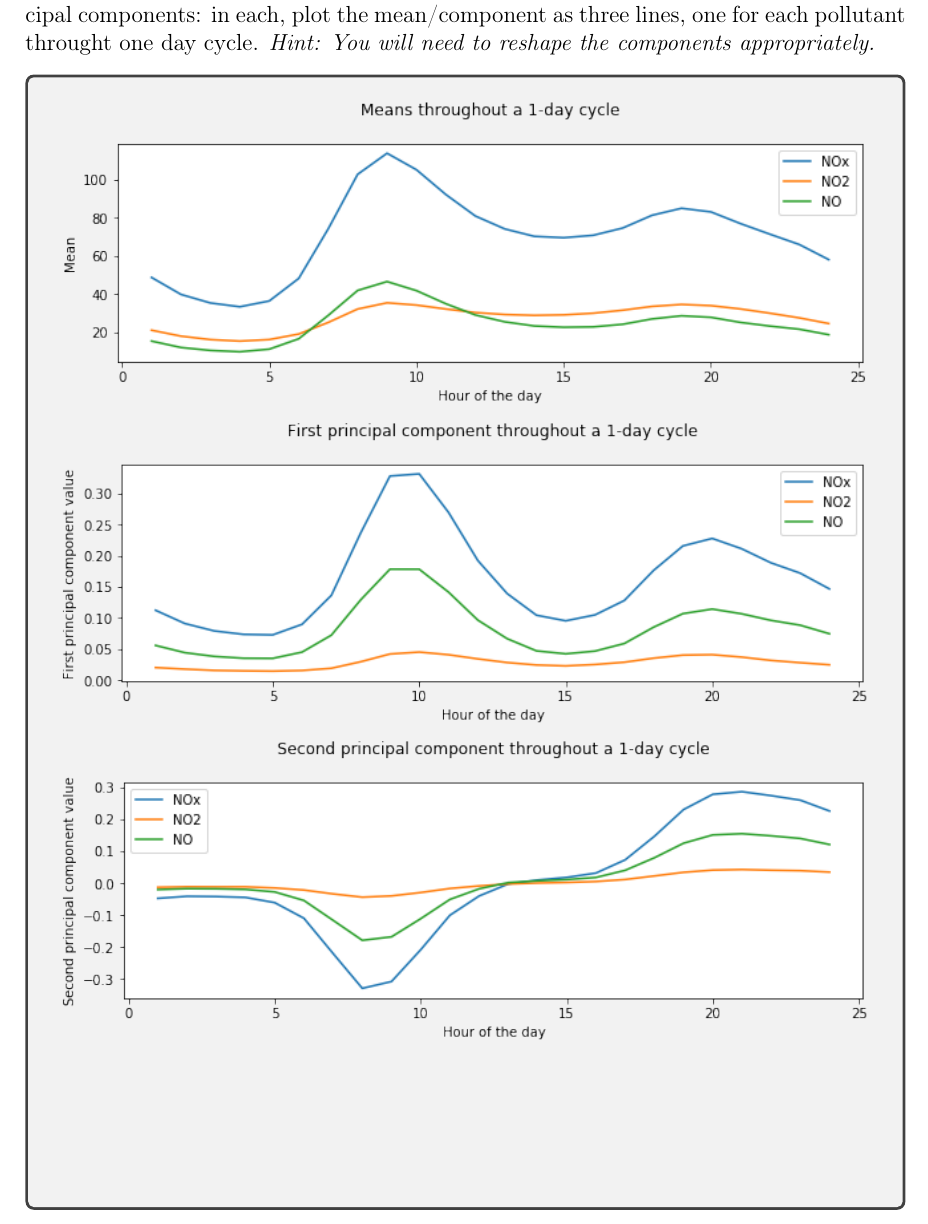
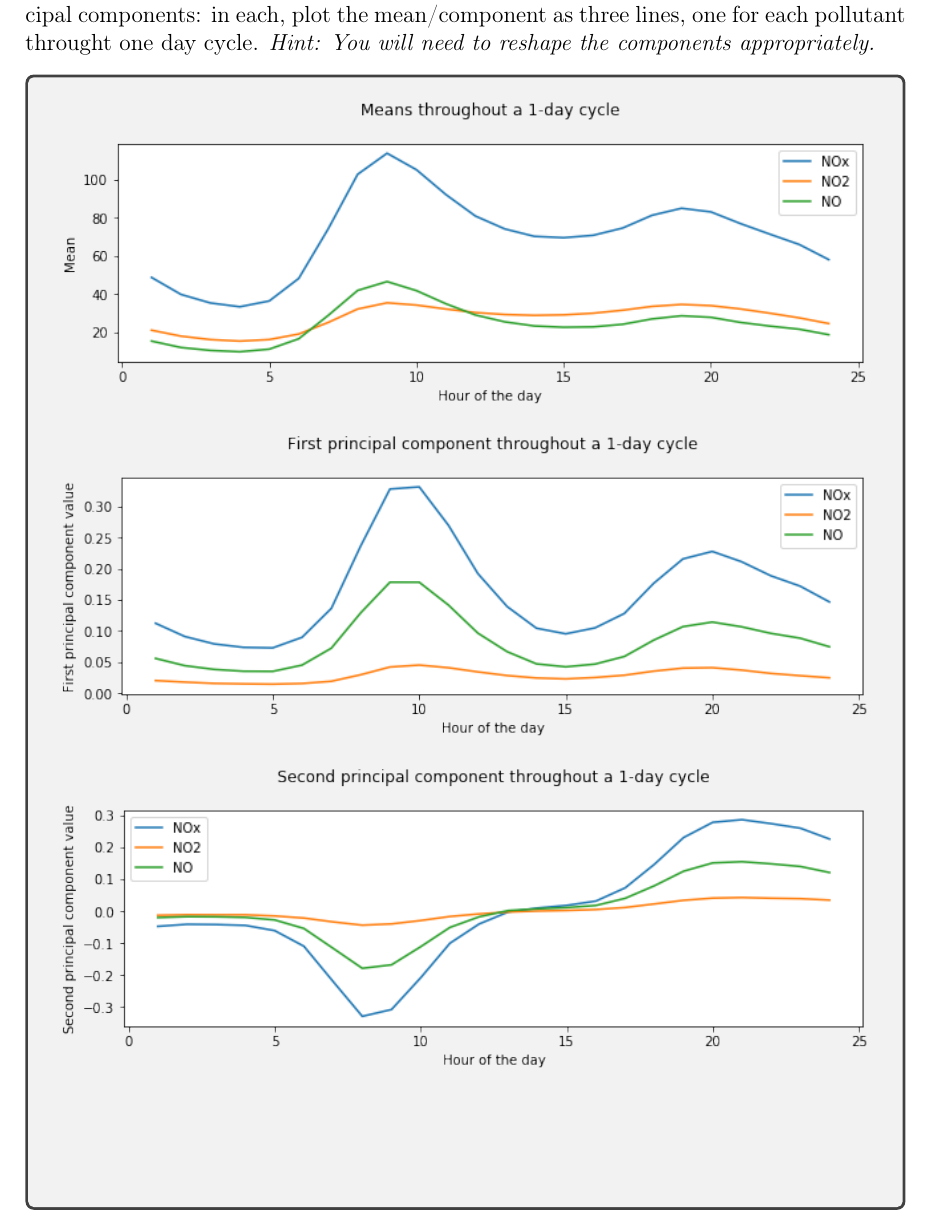
Before and after one commit to athiyadeviyani/Introductory-Applied-Machine-Learning, a LaTeX problem sheet (Assignment_2.tex): part of page 30 of 42, cut so that both start at the same text. Compiled offline with pdfLaTeX.

Commit message:
Added appropriate formatting

```diff
--- a/Assignment_2.tex
+++ b/Assignment_2.tex
@@ -526,13 +526,16 @@ The percentage of total variance explained reduces exponentially as the number o
 \answerbox{50em}{
 \begin{center}
 
-    \includegraphics[width=1.0\textwidth]{5_d_mean.png}
+    \includegraphics[width=1.0\textwidth]{5_d_mean.png}\\
+    \vspace{0.25cm}
 
 
-    \includegraphics[width=1.0\textwidth]{5_d_pca1.png}
+    \includegraphics[width=1.0\textwidth]{5_d_pca1.png}\\
+    \vspace{0.25cm}
 
 
-    \includegraphics[width=1.0\textwidth]{5_d_pca2.png}
+    \includegraphics[width=1.0\textwidth]{5_d_pca2.png}\\
+    \vspace{0.25cm}
 \end{center}
 }
 
```
